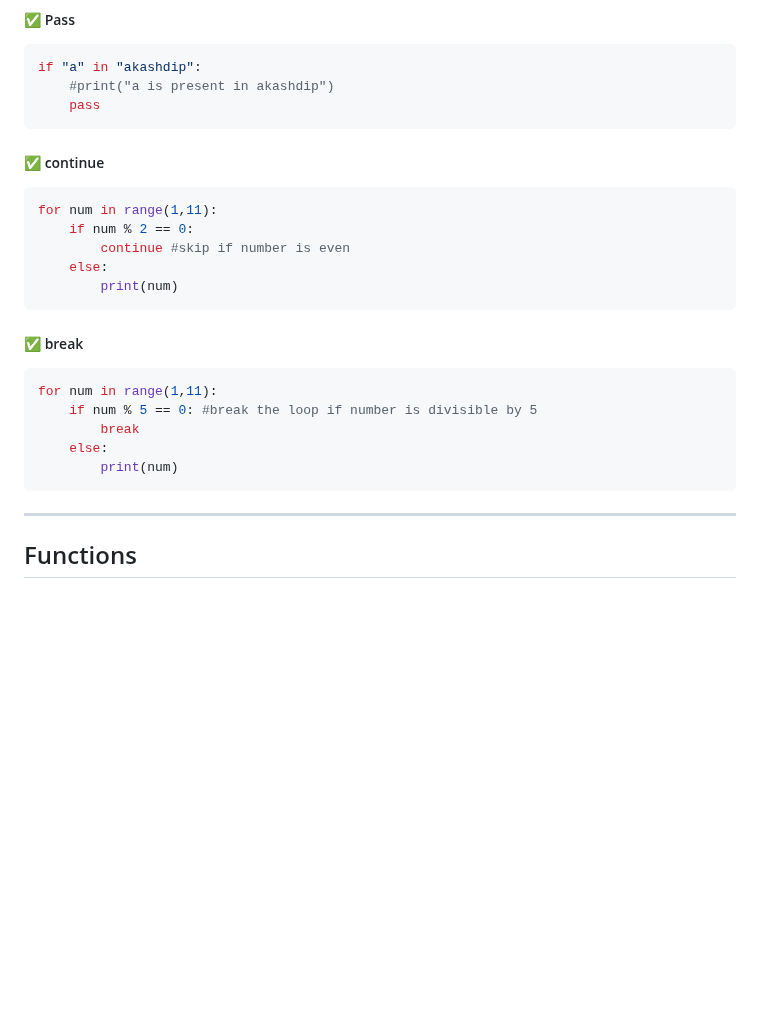
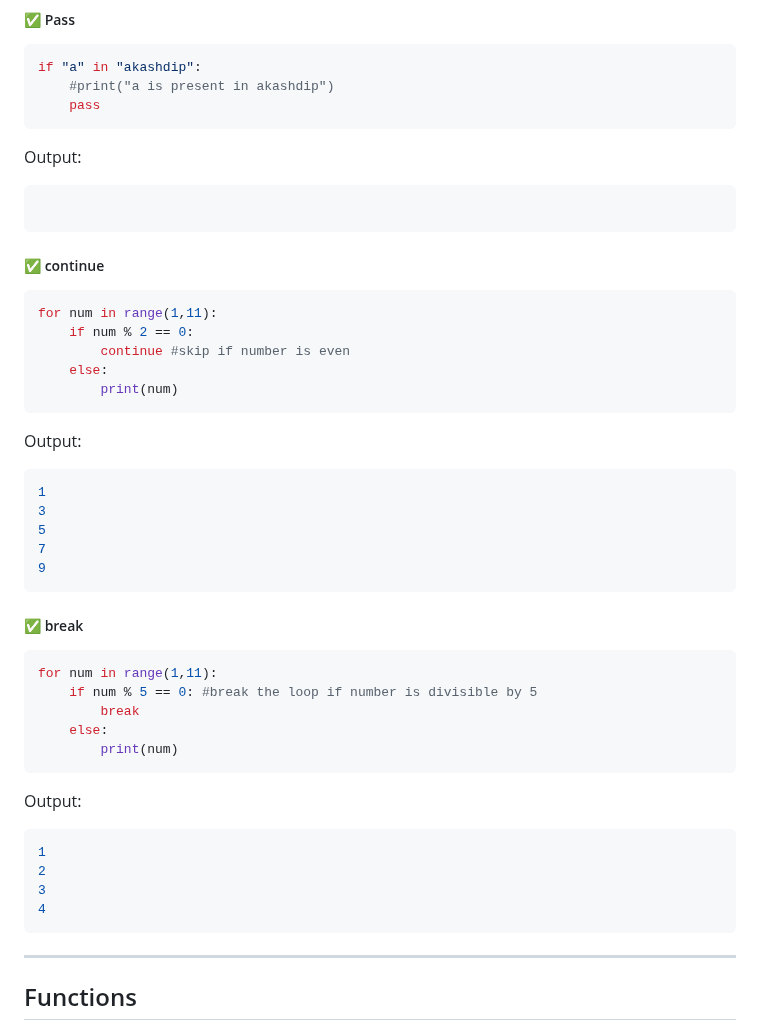
Before and after one commit to akashdip2001/ML-Machine-Learning, a Markdown page: py/README.md, the part around the change. Rendered like a GitHub page; blank space fills up the shorter version.

````diff
--- a/py/README.md
+++ b/py/README.md
@@ -645,6 +645,9 @@ if "a" in "akashdip":
     #print("a is present in akashdip")
     pass
 ```
+Output:
+```python
+```
 ##### ✅ continue
 ```python
 for num in range(1,11):
@@ -653,6 +656,14 @@ for num in range(1,11):
     else:
         print(num)
 ```
+Output:
+```python
+1
+3
+5
+7
+9
+```
 ##### ✅ break
 ```python
 for num in range(1,11):
@@ -660,6 +671,13 @@ for num in range(1,11):
         break
     else:
         print(num)
+```
+Output:
+```python
+1
+2
+3
+4
 ```
 
 ---
````
